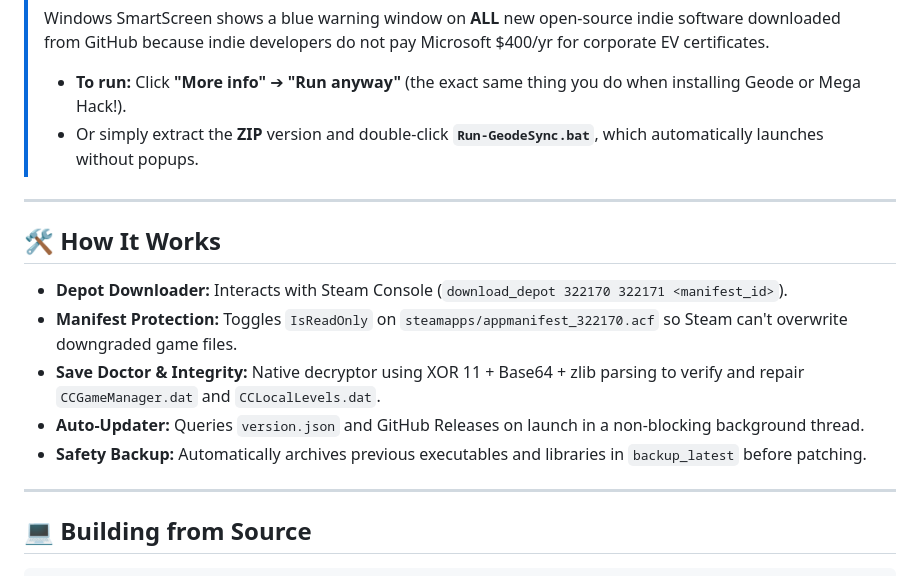
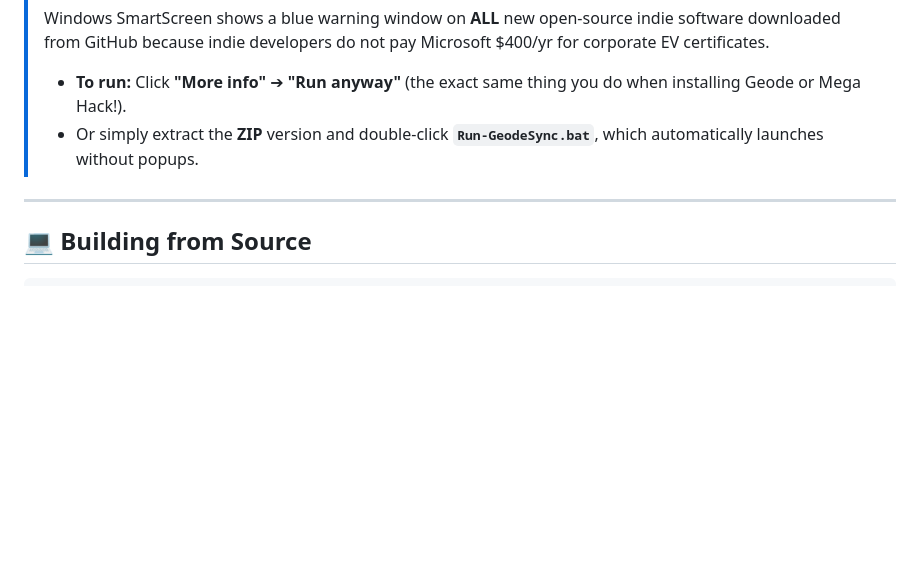
Before and after one commit to willmakesrandomshit/GeodeSync, a Markdown page: README.md, the part around one of its changes. Rendered like a GitHub page; blank space fills up the shorter version.

```diff
--- a/README.md
+++ b/README.md
@@ -42,16 +43,6 @@ Grab the latest version from the **[Releases](https://github.com/willmakesrandom
 > Windows SmartScreen shows a blue warning window on **ALL** new open-source indie software downloaded from GitHub because indie developers do not pay Microsoft \$400/yr for corporate EV certificates.
 > * **To run:** Click **"More info"** ➔ **"Run anyway"** (the exact same thing you do when installing Geode or Mega Hack!).
 > * Or simply extract the **ZIP** version and double-click **`Run-GeodeSync.bat`**, which automatically launches without popups.
-
----
-
-## 🛠️ How It Works
-
-* **Depot Downloader:** Interacts with Steam Console (`download_depot 322170 322171 <manifest_id>`).
-* **Manifest Protection:** Toggles `IsReadOnly` on `steamapps/appmanifest_322170.acf` so Steam can't overwrite downgraded game files.
-* **Save Doctor & Integrity:** Native decryptor using XOR 11 + Base64 + zlib parsing to verify and repair `CCGameManager.dat` and `CCLocalLevels.dat`.
-* **Auto-Updater:** Queries `version.json` and GitHub Releases on launch in a non-blocking background thread.
-* **Safety Backup:** Automatically archives previous executables and libraries in `backup_latest` before patching.
 
 ---
 
```
Also changed, not shown: other parts of README.md (+13 -12 lines), LAUNCH_KIT.md (added, +82 -0 lines), release_notes.md (+34 -29 lines), assets/banner.png, assets/thumbnail.png, assets/thumbnail_square.png, 7 other files.
